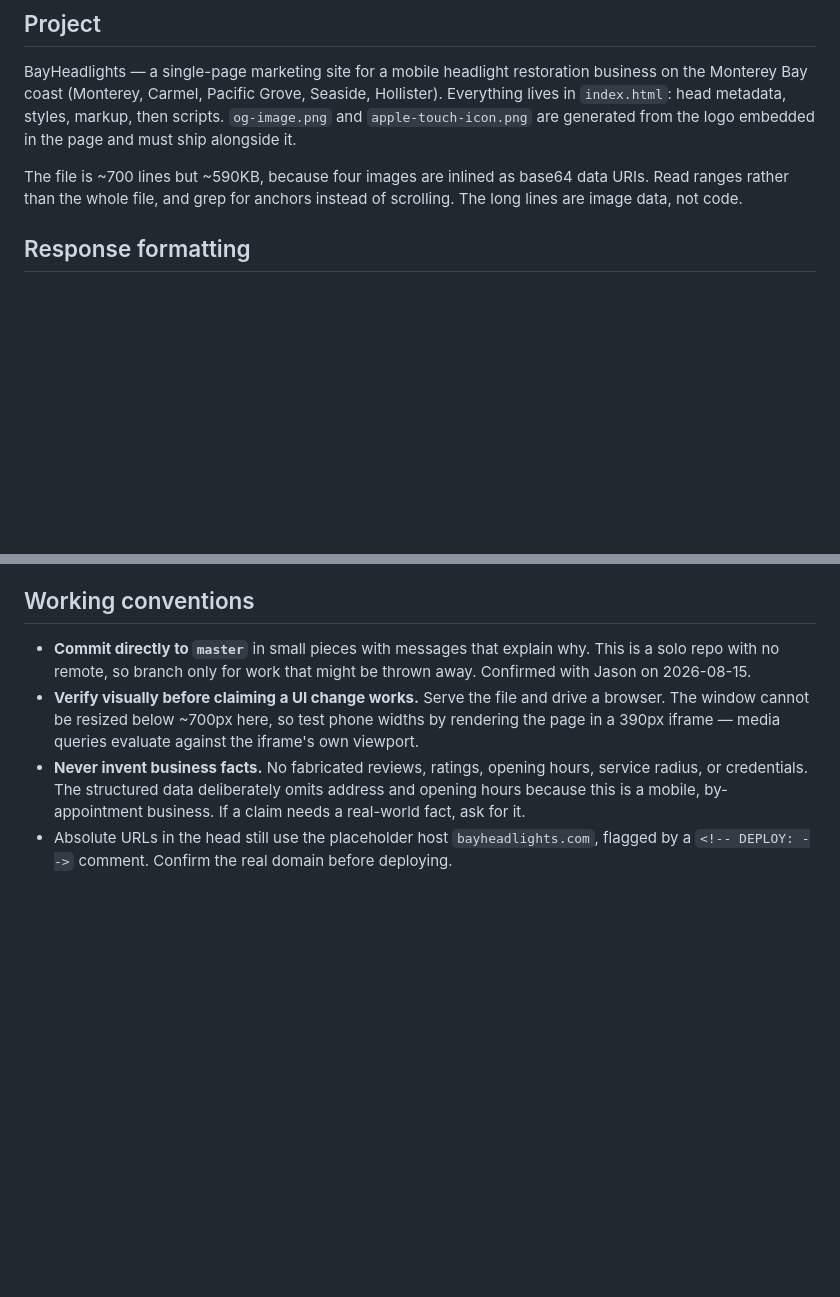
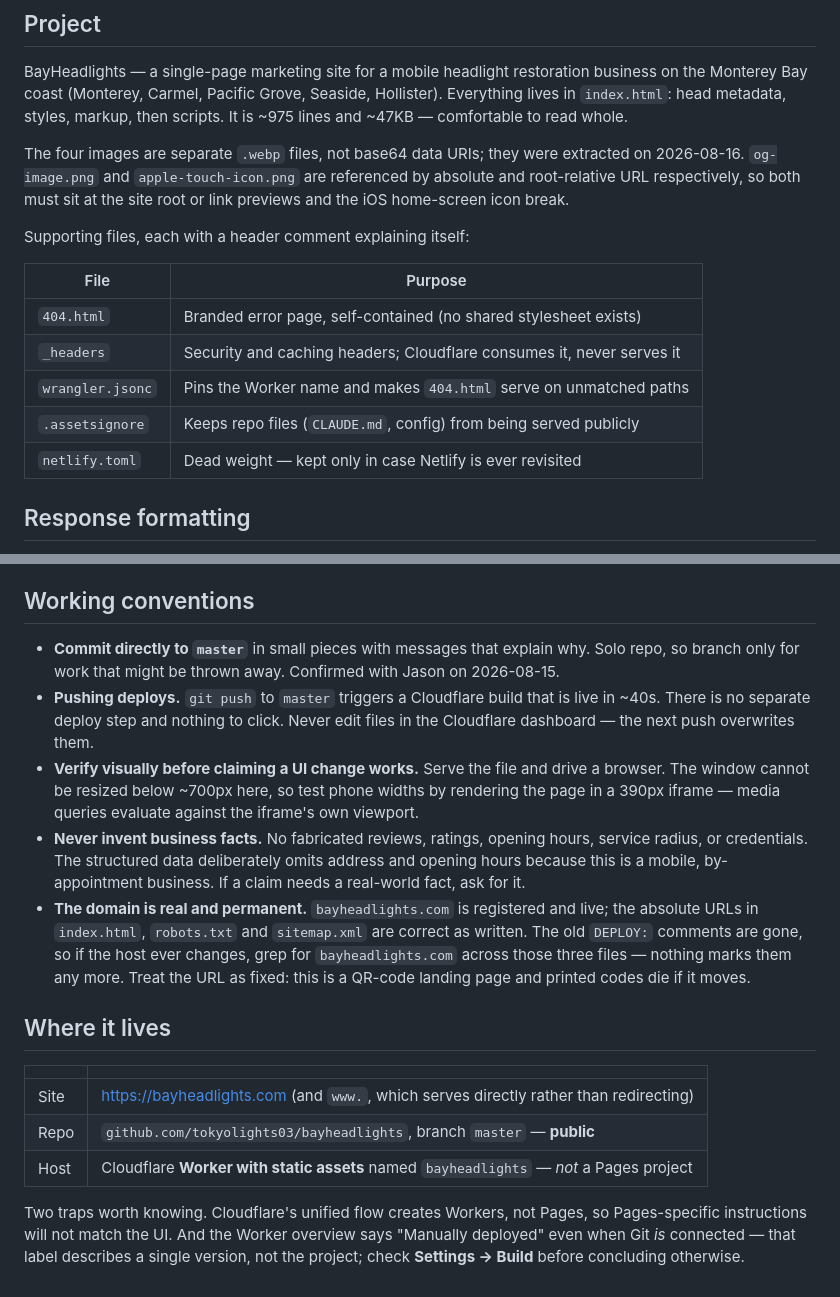
Before and after one commit to tokyolights03/bayheadlights, a Markdown page: CLAUDE.md, 2 parts joined by grey strips. Drawn GitHub-style; blank space fills up the shorter version.

Commit message:
Update CLAUDE.md to describe the project as it now is
Three statements had gone stale and would mislead the next reader.

The file is no longer ~700 lines and ~590KB of inlined base64 - the images were
extracted to .webp siblings on 2026-08-16, leaving ~975 lines and ~47KB, small
enough to read whole. The advice to read ranges and grep for anchors was written
for a file that no longer exists.

"A solo repo with no remote" stopped being true when the GitHub remote was added.
Pushing is now the deploy: a push to master is live in ~40 seconds.

The placeholder-host warning outlived the placeholder. bayheadlights.com is
registered and live, and the DEPLOY: comments that used to flag those URLs are
gone - so a future host change has nothing marking the nine absolute URLs.

Also documents the supporting files added during launch, and the two Cloudflare
traps that cost most of a session: the flow builds Workers rather than Pages, and
the overview reports "Manually deployed" even when Git is connected.

Co-Authored-By: Claude Opus 5 <noreply@anthropic.com>

```diff
--- a/CLAUDE.md
+++ b/CLAUDE.md
@@ -5,12 +5,22 @@
 BayHeadlights — a single-page marketing site for a mobile headlight restoration
 business on the Monterey Bay coast (Monterey, Carmel, Pacific Grove, Seaside,
 Hollister). Everything lives in `index.html`: head metadata, styles, markup, then
-scripts. `og-image.png` and `apple-touch-icon.png` are generated from the logo
-embedded in the page and must ship alongside it.
+scripts. It is ~975 lines and ~47KB — comfortable to read whole.
 
-The file is ~700 lines but ~590KB, because four images are inlined as base64 data
-URIs. Read ranges rather than the whole file, and grep for anchors instead of
-scrolling. The long lines are image data, not code.
+The four images are separate `.webp` files, not base64 data URIs; they were
+extracted on 2026-08-16. `og-image.png` and `apple-touch-icon.png` are referenced
+by absolute and root-relative URL respectively, so both must sit at the site root
+or link previews and the iOS home-screen icon break.
+
+Supporting files, each with a header comment explaining itself:
+
+| File | Purpose |
+|---|---|
+| `404.html` | Branded error page, self-contained (no shared stylesheet exists) |
+| `_headers` | Security and caching headers; Cloudflare consumes it, never serves it |
+| `wrangler.jsonc` | Pins the Worker name and makes `404.html` serve on unmatched paths |
+| `.assetsignore` | Keeps repo files (`CLAUDE.md`, config) from being served publicly |
+| `netlify.toml` | Dead weight — kept only in case Netlify is ever revisited |
 
 ## Response formatting
 
@@ -62,8 +72,11 @@ anything blocked on a reply.
 ## Working conventions
 
 - **Commit directly to `master`** in small pieces with messages that explain why.
-  This is a solo repo with no remote, so branch only for work that might be thrown
-  away. Confirmed with Jason on 2026-08-15.
+  Solo repo, so branch only for work that might be thrown away. Confirmed with
+  Jason on 2026-08-15.
+- **Pushing deploys.** `git push` to `master` triggers a Cloudflare build that is
+  live in ~40s. There is no separate deploy step and nothing to click. Never edit
+  files in the Cloudflare dashboard — the next push overwrites them.
 - **Verify visually before claiming a UI change works.** Serve the file and drive
   a browser. The window cannot be resized below ~700px here, so test phone widths
   by rendering the page in a 390px iframe — media queries evaluate against the
@@ -72,5 +85,22 @@ anything blocked on a reply.
   service radius, or credentials. The structured data deliberately omits address
   and opening hours because this is a mobile, by-appointment business. If a claim
   needs a real-world fact, ask for it.
-- Absolute URLs in the head still use the placeholder host `bayheadlights.com`,
-  flagged by a `<!-- DEPLOY: -->` comment. Confirm the real domain before deploying.
+- **The domain is real and permanent.** `bayheadlights.com` is registered and live;
+  the absolute URLs in `index.html`, `robots.txt` and `sitemap.xml` are correct as
+  written. The old `DEPLOY:` comments are gone, so if the host ever changes, grep
+  for `bayheadlights.com` across those three files — nothing marks them any more.
+  Treat the URL as fixed: this is a QR-code landing page and printed codes die if
+  it moves.
+
+## Where it lives
+
+| | |
+|---|---|
+| Site | https://bayheadlights.com (and `www.`, which serves directly rather than redirecting) |
+| Repo | `github.com/tokyolights03/bayheadlights`, branch `master` — **public** |
+| Host | Cloudflare **Worker with static assets** named `bayheadlights` — *not* a Pages project |
+
+Two traps worth knowing. Cloudflare's unified flow creates Workers, not Pages, so
+Pages-specific instructions will not match the UI. And the Worker overview says
+"Manually deployed" even when Git *is* connected — that label describes a single
+version, not the project; check **Settings → Build** before concluding otherwise.
```
